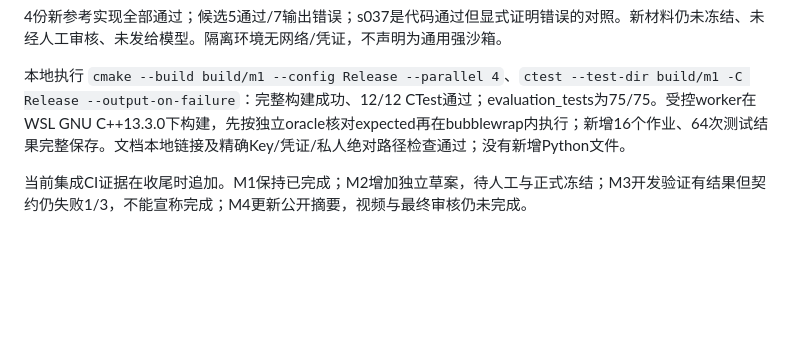
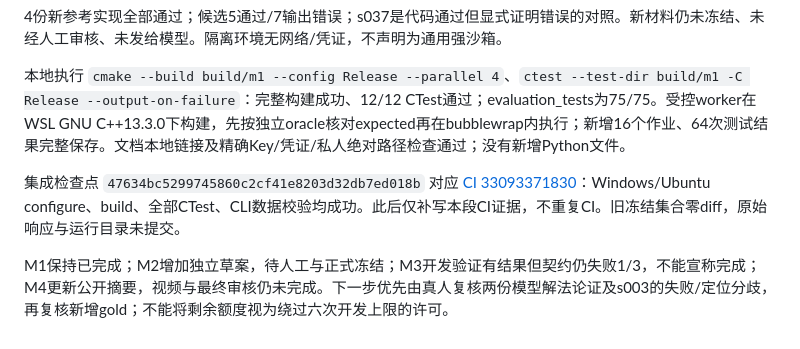
Before and after one commit to Smily2333/hy3-algotrace, a Markdown page: docs/journal/m3-development-v2.md, the part around the change. Drawn GitHub-style; blank space fills up the shorter version.

Commit message:
Record expansion and v2 validation dual-platform CI evidence

```diff
--- a/docs/journal/m3-development-v2.md
+++ b/docs/journal/m3-development-v2.md
@@ -44,4 +44,6 @@ v1的0/3与v2的2/3只能作开发观察；样本复用、单题、单次随机
 
 本地执行 `cmake --build build/m1 --config Release --parallel 4`、`ctest --test-dir build/m1 -C Release --output-on-failure`：完整构建成功、12/12 CTest通过；evaluation_tests为75/75。受控worker在WSL GNU C++13.3.0下构建，先按独立oracle核对expected再在bubblewrap内执行；新增16个作业、64次测试结果完整保存。文档本地链接及精确Key/凭证/私人绝对路径检查通过；没有新增Python文件。
 
-当前集成CI证据在收尾时追加。M1保持已完成；M2增加独立草案，待人工与正式冻结；M3开发验证有结果但契约仍失败1/3，不能宣称完成；M4更新公开摘要，视频与最终审核仍未完成。
+集成检查点 `47634bc5299745860c2cf41e8203d32db7ed018b` 对应 [CI 33093371830](https://github.com/Smily2333/hy3-algotrace/actions/runs/33093371830)：Windows/Ubuntu configure、build、全部CTest、CLI数据校验均成功。此后仅补写本段CI证据，不重复CI。旧冻结集合零diff，原始响应与运行目录未提交。
+
+M1保持已完成；M2增加独立草案，待人工与正式冻结；M3开发验证有结果但契约仍失败1/3，不能宣称完成；M4更新公开摘要，视频与最终审核仍未完成。下一步优先由真人复核两份模型解法论证及s003的失败/定位分歧，再复核新增gold；不能将剩余额度视为绕过六次开发上限的许可。
```
